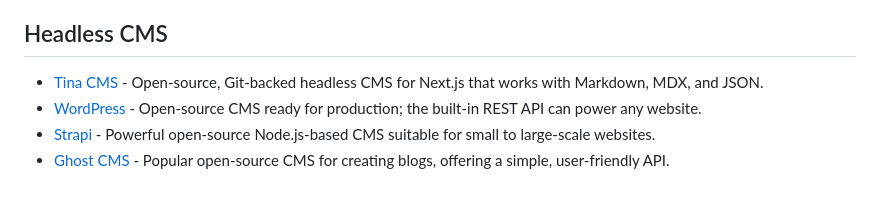
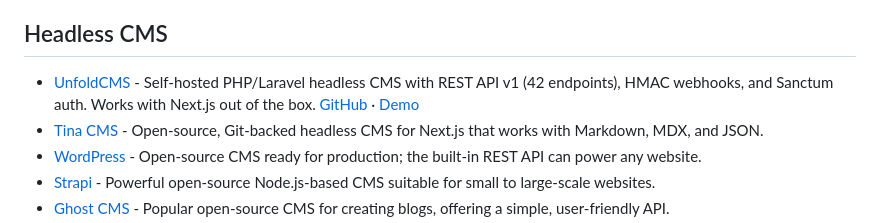
Before and after one commit to officialrajdeepsingh/awesome-nextjs, a Markdown page: README.md, the part around the change. Rendered like a GitHub page; blank space fills up the shorter version.

Commit message:
Add UnfoldCMS to Headless CMS section

```diff
--- a/README.md
+++ b/README.md
@@ -150,6 +150,7 @@
 
 ## Headless CMS
 
+- [UnfoldCMS](https://unfoldcms.com/) - Self-hosted PHP/Laravel headless CMS with REST API v1 (42 endpoints), HMAC webhooks, and Sanctum auth. Works with Next.js out of the box. [GitHub](https://github.com/hpakdaman/unfoldcms) · [Demo](https://demo.unfoldcms.com)
 - [Tina CMS](https://tina.io/) - Open-source, Git-backed headless CMS for Next.js that works with Markdown, MDX, and JSON.
 - [WordPress](https://wordpress.org/) - Open-source CMS ready for production; the built-in REST API can power any website.
 - [Strapi](https://strapi.io/) - Powerful open-source Node.js-based CMS suitable for small to large-scale websites.
```
